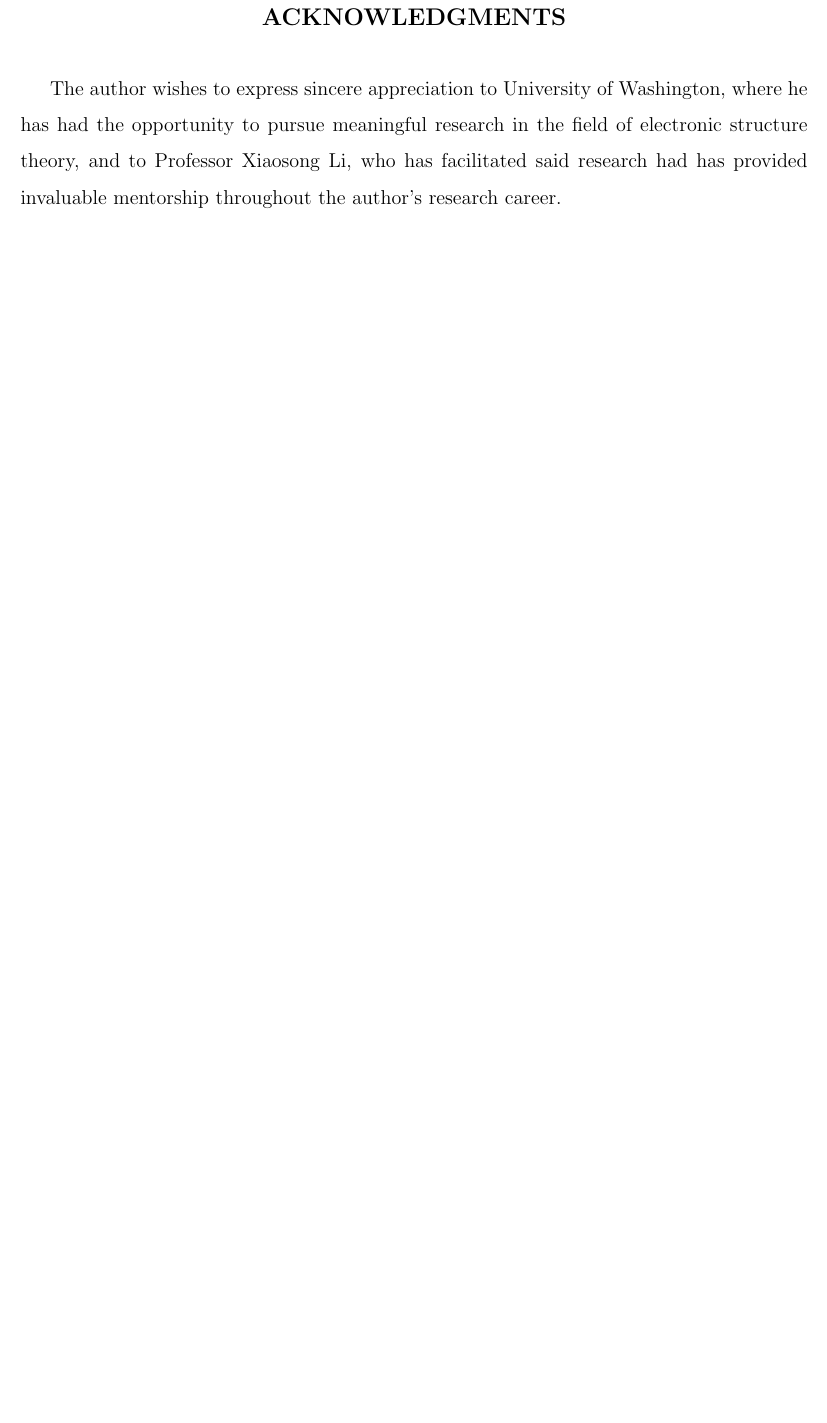
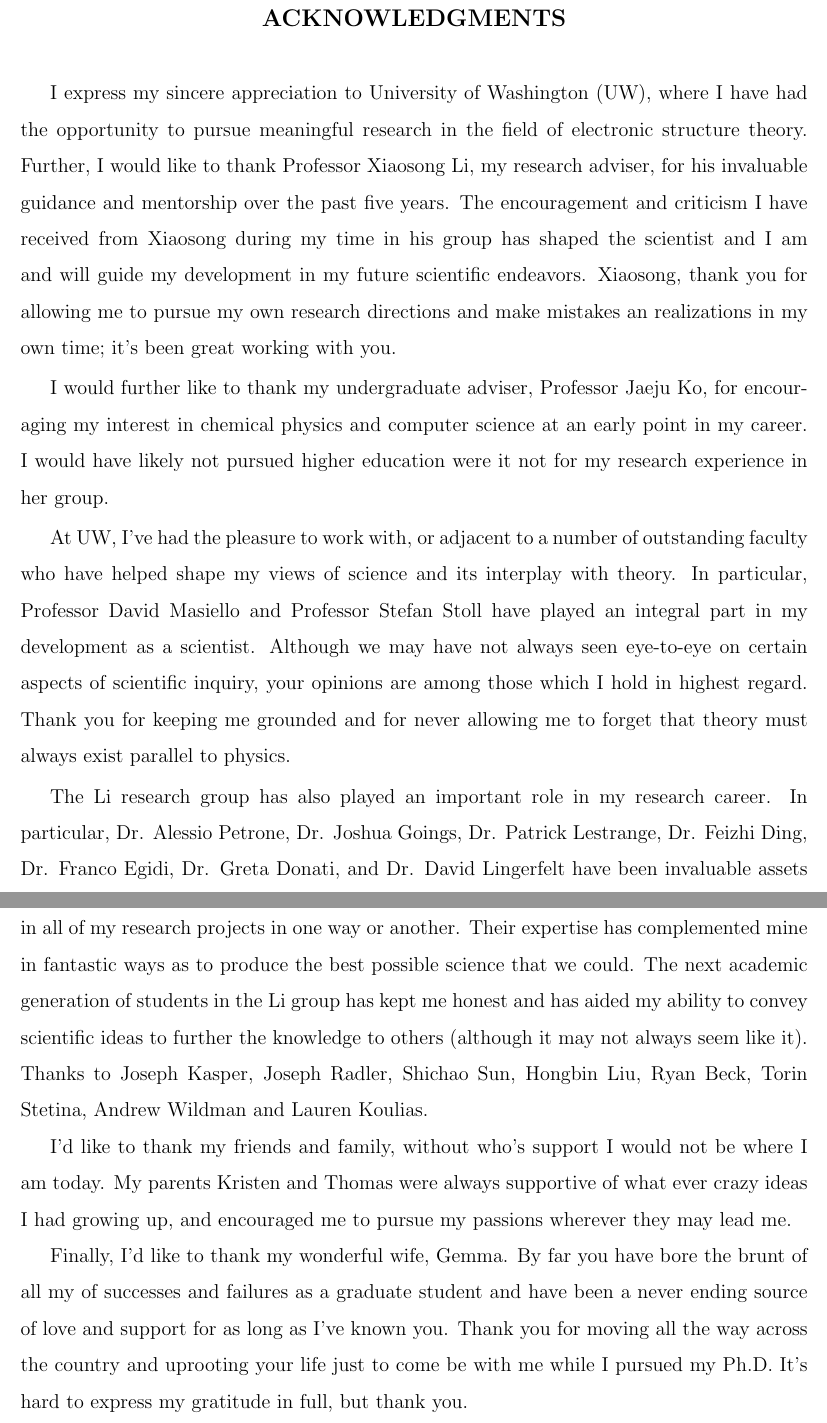
Before and after one commit to wavefunction91/PhD-Thesis, a LaTeX thesis (thesis.tex, which reads prelims.tex): part of page 10 of 147 before the commit and two parts of pages 10 and 11 of 148 after it, the two joined at a grey line, cut so that both start at the same text, the shorter picture padded with empty space. Compiled offline with pdfLaTeX; TikZ figures are drawn from their code, not taken from saved files.

Commit message:
Acknowledgements

```diff
--- a/prelims.tex
+++ b/prelims.tex
@@ -51,12 +51,55 @@ Abstract to go here
 %
 \acknowledgments{% \vskip2pc
   % {\narrower\noindent
-  The author wishes to express sincere appreciation to
-  University of Washington, where he has had the opportunity
+  I express my sincere appreciation to
+  University of Washington (UW), where I have had the opportunity
   to pursue meaningful research in the field of electronic
-  structure theory, and to Professor Xiaosong Li, who has
-  facilitated said research had has provided invaluable
-  mentorship throughout the author's research career.
+  structure theory. Further, I would like to thank Professor
+  Xiaosong Li, my research adviser, for his invaluable guidance
+  and mentorship over the past five years. The encouragement
+  and criticism I have received from Xiaosong during my time
+  in his group has shaped the scientist and I am and will
+  guide my development in my future scientific endeavors. Xiaosong,
+  thank you for allowing me to pursue my own research directions
+  and make mistakes an realizations in my own time; it's been
+  great working with you.
+
+  I would further like to thank my undergraduate adviser, Professor
+  Jaeju Ko, for encouraging my interest in chemical physics and computer
+  science at an early point in my career. I would have likely not pursued
+  higher education were it not for my research experience in her group.
+
+  At UW, I've had the pleasure to work with, or adjacent to a number of
+  outstanding faculty who have helped shape my views of science and
+  its interplay with theory. In particular, Professor David Masiello
+  and Professor Stefan Stoll have played an integral part in my development
+  as a scientist. Although we may have not always seen eye-to-eye on
+  certain aspects of scientific inquiry, your opinions are among those which
+  I hold in highest regard.  Thank you for keeping me grounded and for
+  never allowing me to forget that theory must always exist parallel to
+  physics.
+
+  The Li research group has also played an important role in my research career.
+  In particular, Dr. Alessio Petrone, Dr. Joshua Goings, Dr. Patrick Lestrange,
+  Dr. Feizhi Ding, Dr. Franco Egidi, Dr. Greta Donati, and Dr. David Lingerfelt have been invaluable
+  assets in all of my research projects in one way or another. Their expertise has
+  complemented mine in fantastic ways as to produce the best possible science
+  that we could. The next academic generation of students in the Li group has
+  kept me honest and has aided my ability to convey scientific ideas to
+  further the knowledge to others (although it may not always seem like it).
+  Thanks to Joseph Kasper, Joseph Radler, Shichao Sun, Hongbin Liu, Ryan Beck,
+  Torin Stetina, Andrew Wildman and Lauren Koulias.
+
+  I'd like to thank my friends and family, without who's support I would
+  not be where I am today. My parents Kristen and Thomas were always supportive
+  of what ever crazy ideas I had growing up, and encouraged me to pursue my passions
+  wherever they may lead me.
+
+  Finally, I'd like to thank my wonderful wife, Gemma. By far you have bore the brunt
+  of all my of successes and failures as a graduate student and have been a never ending
+  source of love and support for as long as I've known you. Thank you for moving all
+  the way across the country and uprooting your life just to come be with me while
+  I pursued my Ph.D. It's hard to express my gratitude in full, but thank you.
   % \par}
 }
 
```
